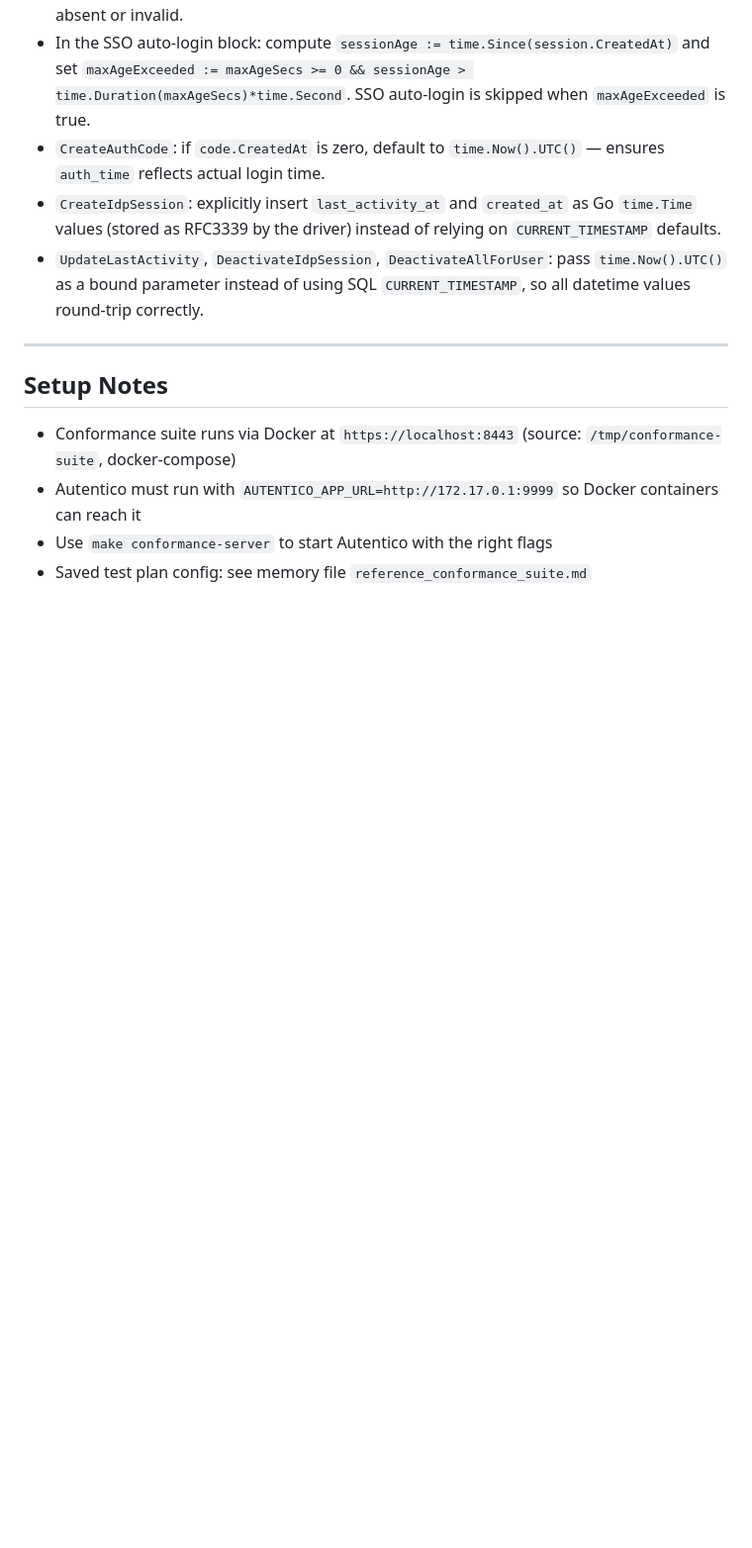
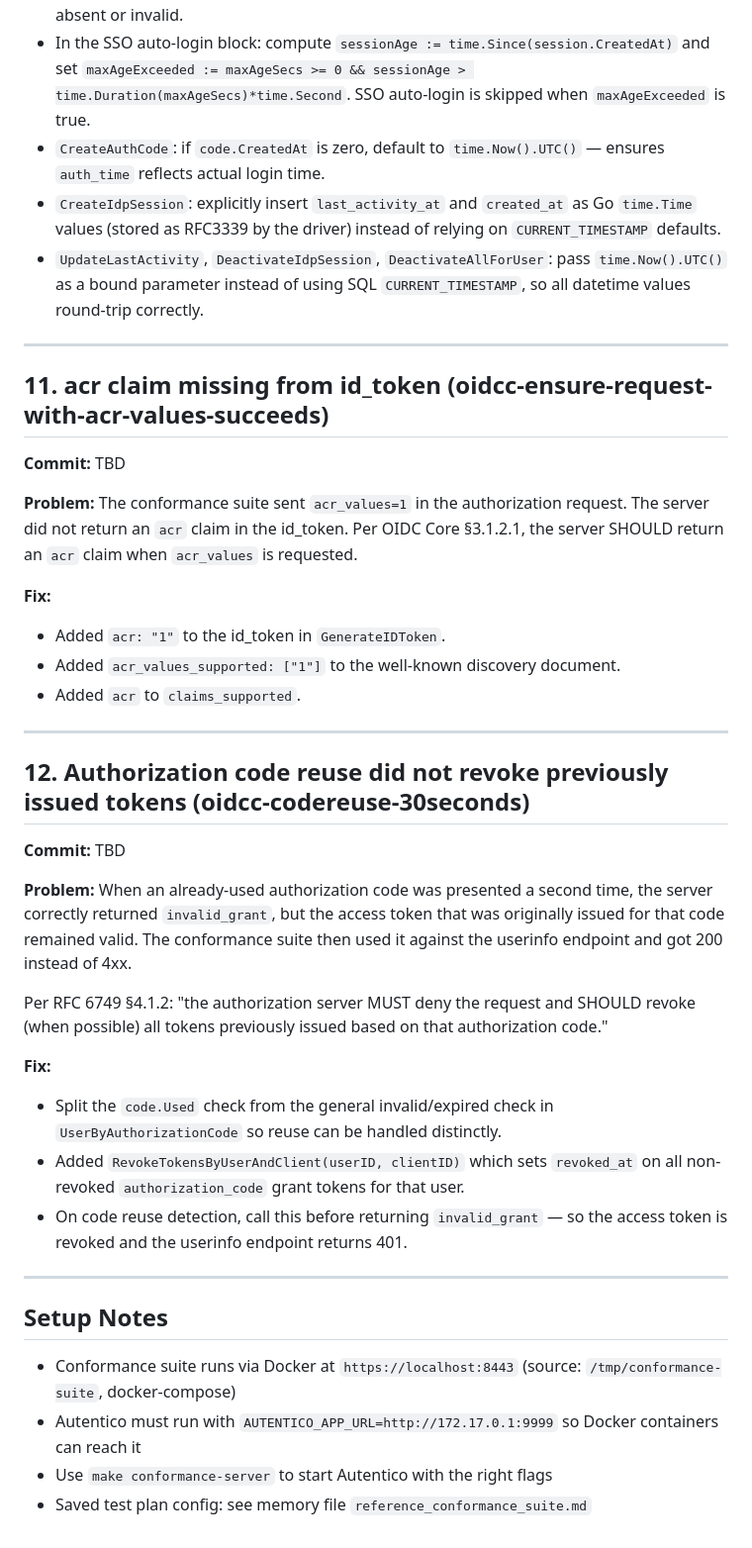
Before and after one commit to eugenioenko/autentico, a Markdown page: openid.md, the part around the change. Shown at 99% size. Drawn GitHub-style; blank space fills up the shorter version.

Commit message:
docs: update openid.md with issues 11 and 12
Co-Authored-By: Claude Sonnet 4.6 <noreply@anthropic.com>

```diff
--- a/openid.md
+++ b/openid.md
@@ -146,6 +146,34 @@ Additionally, several claims (`middle_name`, `nickname`, `website`, `gender`, `b
 
 ---
 
+## 11. acr claim missing from id_token (oidcc-ensure-request-with-acr-values-succeeds)
+
+**Commit:** TBD
+
+**Problem:** The conformance suite sent `acr_values=1` in the authorization request. The server did not return an `acr` claim in the id_token. Per OIDC Core §3.1.2.1, the server SHOULD return an `acr` claim when `acr_values` is requested.
+
+**Fix:**
+- Added `acr: "1"` to the id_token in `GenerateIDToken`.
+- Added `acr_values_supported: ["1"]` to the well-known discovery document.
+- Added `acr` to `claims_supported`.
+
+---
+
+## 12. Authorization code reuse did not revoke previously issued tokens (oidcc-codereuse-30seconds)
+
+**Commit:** TBD
+
+**Problem:** When an already-used authorization code was presented a second time, the server correctly returned `invalid_grant`, but the access token that was originally issued for that code remained valid. The conformance suite then used it against the userinfo endpoint and got 200 instead of 4xx.
+
+Per RFC 6749 §4.1.2: "the authorization server MUST deny the request and SHOULD revoke (when possible) all tokens previously issued based on that authorization code."
+
+**Fix:**
+- Split the `code.Used` check from the general invalid/expired check in `UserByAuthorizationCode` so reuse can be handled distinctly.
+- Added `RevokeTokensByUserAndClient(userID, clientID)` which sets `revoked_at` on all non-revoked `authorization_code` grant tokens for that user.
+- On code reuse detection, call this before returning `invalid_grant` — so the access token is revoked and the userinfo endpoint returns 401.
+
+---
+
 ## Setup Notes
 
 - Conformance suite runs via Docker at `https://localhost:8443` (source: `/tmp/conformance-suite`, docker-compose)
```
